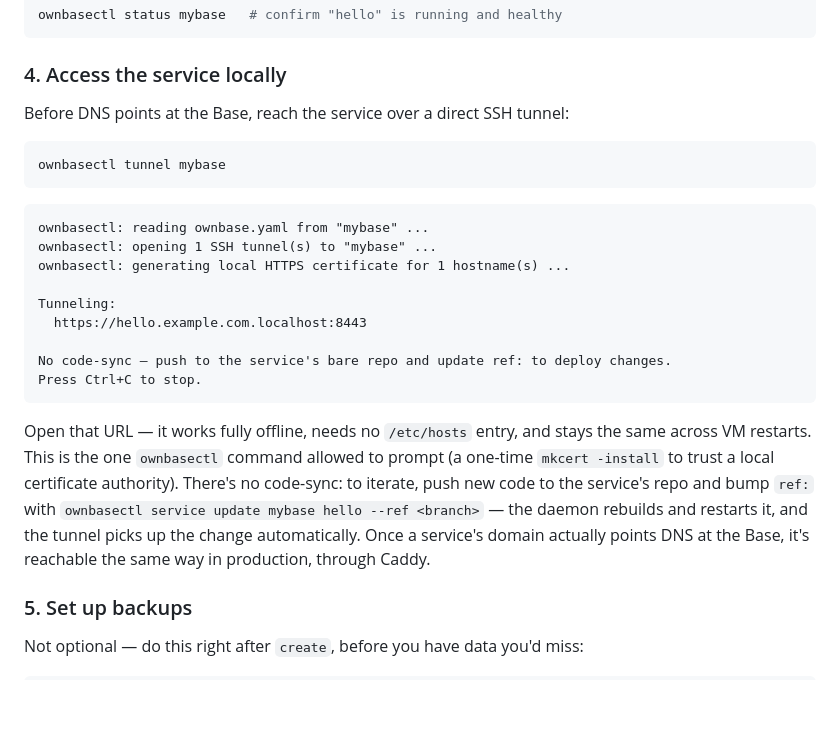
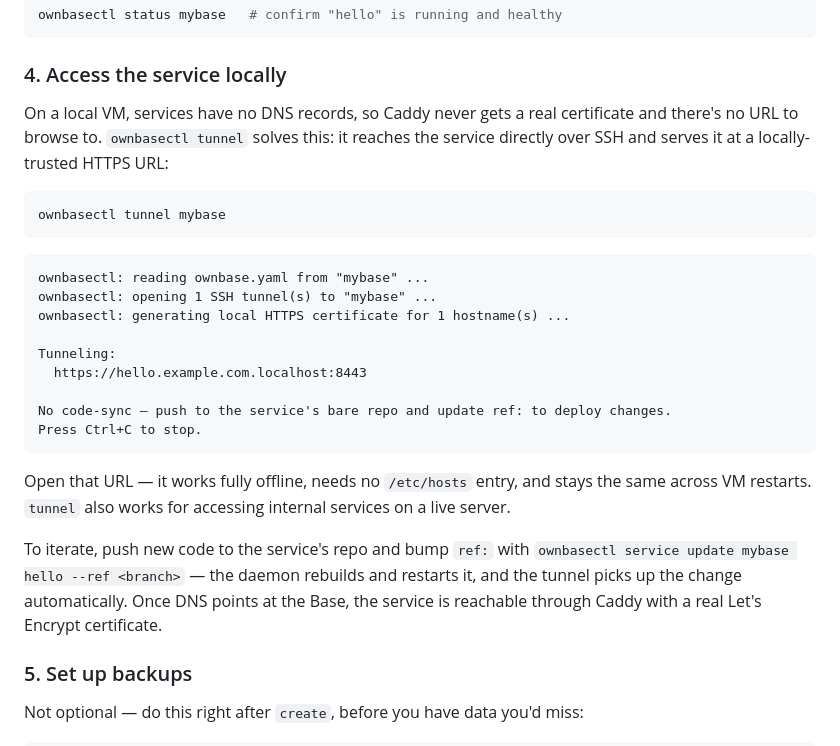
Before and after one commit to ownbase-ai/ownbase, a Markdown page: README.md, the part around the change. Rendered like a GitHub page; blank space fills up the shorter version.

Commit message:
docs(readme): improve tunnel section

````diff
--- a/README.md
+++ b/README.md
@@ -68,7 +68,7 @@ ownbasectl status mybase   # confirm "hello" is running and healthy
 
 ### 4. Access the service locally
 
-Before DNS points at the Base, reach the service over a direct SSH tunnel:
+On a local VM, services have no DNS records, so Caddy never gets a real certificate and there's no URL to browse to. `ownbasectl tunnel` solves this: it reaches the service directly over SSH and serves it at a locally-trusted HTTPS URL:
 
 ```bash
 ownbasectl tunnel mybase
@@ -86,7 +86,9 @@ No code-sync — push to the service's bare repo and update ref: to deploy chang
 Press Ctrl+C to stop.
 ```
 
-Open that URL — it works fully offline, needs no `/etc/hosts` entry, and stays the same across VM restarts. This is the one `ownbasectl` command allowed to prompt (a one-time `mkcert -install` to trust a local certificate authority). There's no code-sync: to iterate, push new code to the service's repo and bump `ref:` with `ownbasectl service update mybase hello --ref <branch>` — the daemon rebuilds and restarts it, and the tunnel picks up the change automatically. Once a service's domain actually points DNS at the Base, it's reachable the same way in production, through Caddy.
+Open that URL — it works fully offline, needs no `/etc/hosts` entry, and stays the same across VM restarts. `tunnel` also works for accessing internal services on a live server.
+
+To iterate, push new code to the service's repo and bump `ref:` with `ownbasectl service update mybase hello --ref <branch>` — the daemon rebuilds and restarts it, and the tunnel picks up the change automatically. Once DNS points at the Base, the service is reachable through Caddy with a real Let's Encrypt certificate.
 
 ### 5. Set up backups
 
````
